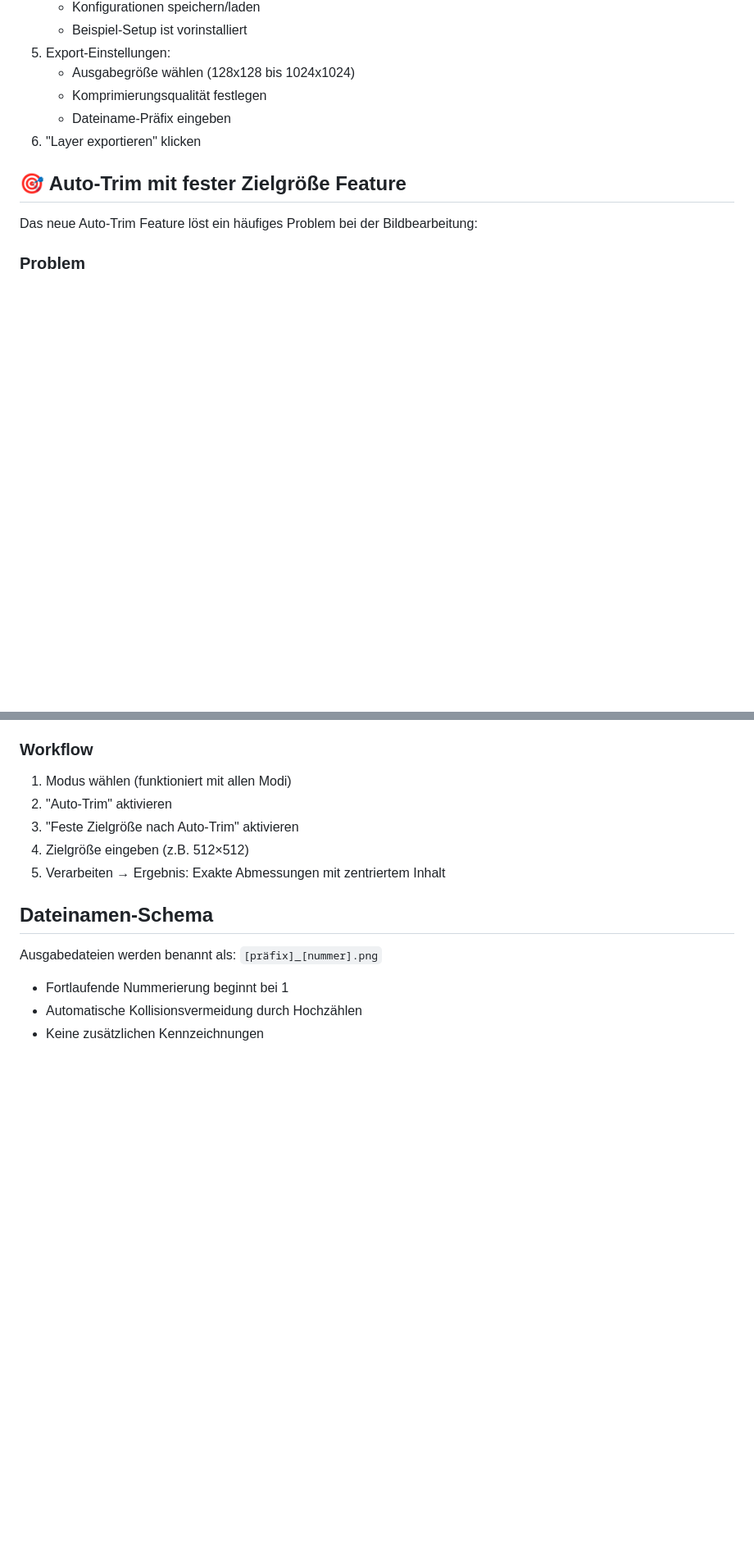
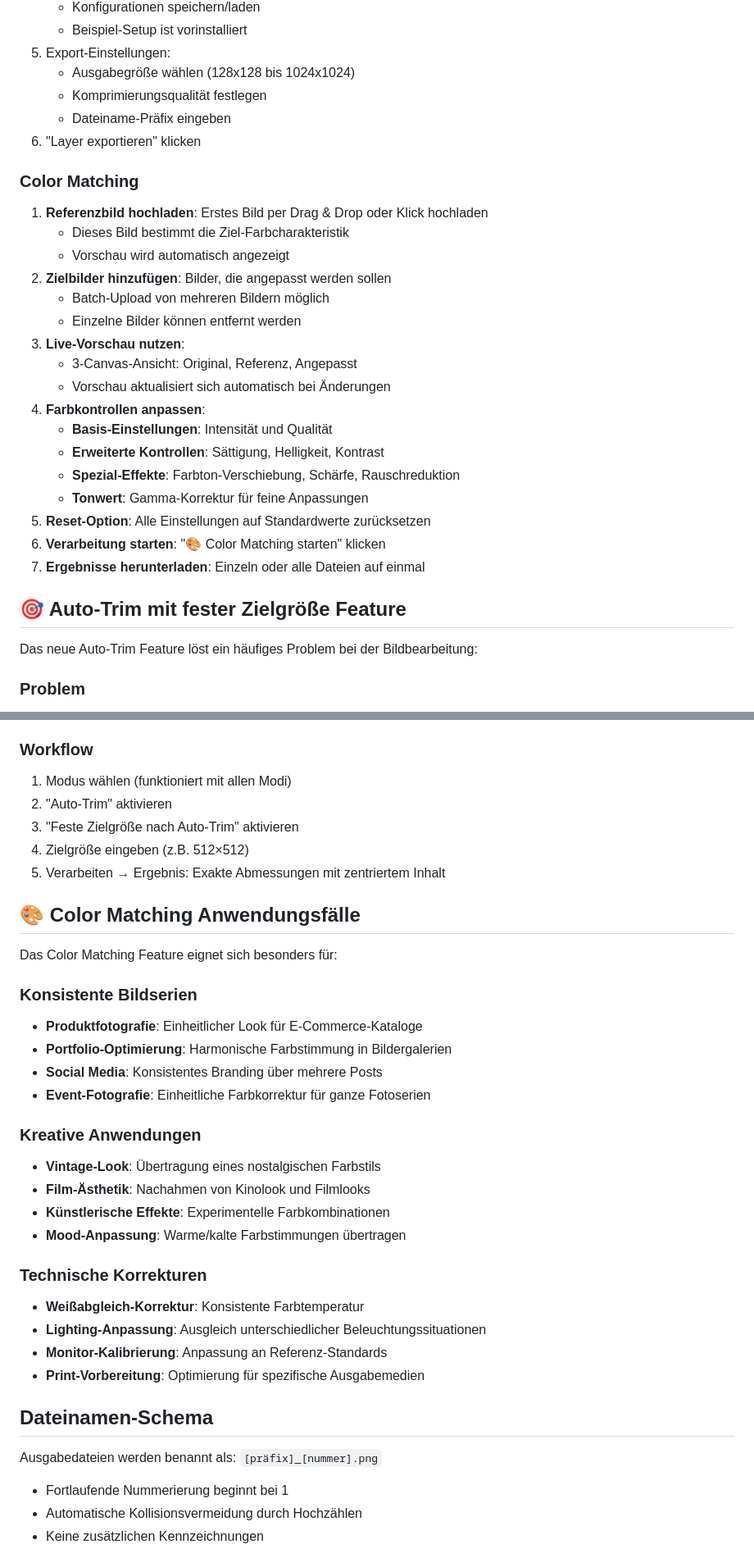
Before and after one commit to loonylabs-dev/img-bulk-tool, a Markdown page: README.md, 2 parts joined by grey strips. Shown at 82% size. Rendered like a GitHub page; blank space fills up the shorter version.

```diff
--- a/README.md
+++ b/README.md
@@ -95,6 +112,25 @@ npm run dev
    - Dateiname-Präfix eingeben
 6. "Layer exportieren" klicken
 
+### Color Matching
+1. **Referenzbild hochladen**: Erstes Bild per Drag & Drop oder Klick hochladen
+   - Dieses Bild bestimmt die Ziel-Farbcharakteristik
+   - Vorschau wird automatisch angezeigt
+2. **Zielbilder hinzufügen**: Bilder, die angepasst werden sollen
+   - Batch-Upload von mehreren Bildern möglich
+   - Einzelne Bilder können entfernt werden
+3. **Live-Vorschau nutzen**:
+   - 3-Canvas-Ansicht: Original, Referenz, Angepasst
+   - Vorschau aktualisiert sich automatisch bei Änderungen
+4. **Farbkontrollen anpassen**:
+   - **Basis-Einstellungen**: Intensität und Qualität
+   - **Erweiterte Kontrollen**: Sättigung, Helligkeit, Kontrast
+   - **Spezial-Effekte**: Farbton-Verschiebung, Schärfe, Rauschreduktion
+   - **Tonwert**: Gamma-Korrektur für feine Anpassungen
+5. **Reset-Option**: Alle Einstellungen auf Standardwerte zurücksetzen
+6. **Verarbeitung starten**: "🎨 Color Matching starten" klicken
+7. **Ergebnisse herunterladen**: Einzeln oder alle Dateien auf einmal
+
 ## 🎯 Auto-Trim mit fester Zielgröße Feature
 
 Das neue Auto-Trim Feature löst ein häufiges Problem bei der Bildbearbeitung:
@@ -121,6 +157,28 @@ Die Option "Feste Zielgröße nach Auto-Trim" kombiniert drei Schritte:
 3. "Feste Zielgröße nach Auto-Trim" aktivieren
 4. Zielgröße eingeben (z.B. 512×512)
 5. Verarbeiten → Ergebnis: Exakte Abmessungen mit zentriertem Inhalt
+
+## 🎨 Color Matching Anwendungsfälle
+
+Das Color Matching Feature eignet sich besonders für:
+
+### Konsistente Bildserien
+- **Produktfotografie**: Einheitlicher Look für E-Commerce-Kataloge
+- **Portfolio-Optimierung**: Harmonische Farbstimmung in Bildergalerien
+- **Social Media**: Konsistentes Branding über mehrere Posts
+- **Event-Fotografie**: Einheitliche Farbkorrektur für ganze Fotoserien
+
+### Kreative Anwendungen
+- **Vintage-Look**: Übertragung eines nostalgischen Farbstils
+- **Film-Ästhetik**: Nachahmen von Kinolook und Filmlooks
+- **Künstlerische Effekte**: Experimentelle Farbkombinationen
+- **Mood-Anpassung**: Warme/kalte Farbstimmungen übertragen
+
+### Technische Korrekturen
+- **Weißabgleich-Korrektur**: Konsistente Farbtemperatur
+- **Lighting-Anpassung**: Ausgleich unterschiedlicher Beleuchtungssituationen
+- **Monitor-Kalibrierung**: Anpassung an Referenz-Standards
+- **Print-Vorbereitung**: Optimierung für spezifische Ausgabemedien
 
 ## Dateinamen-Schema
 
```
Also changed, not shown: other parts of README.md (+19 -1 lines), CLAUDE.md (+44 -0 lines).
